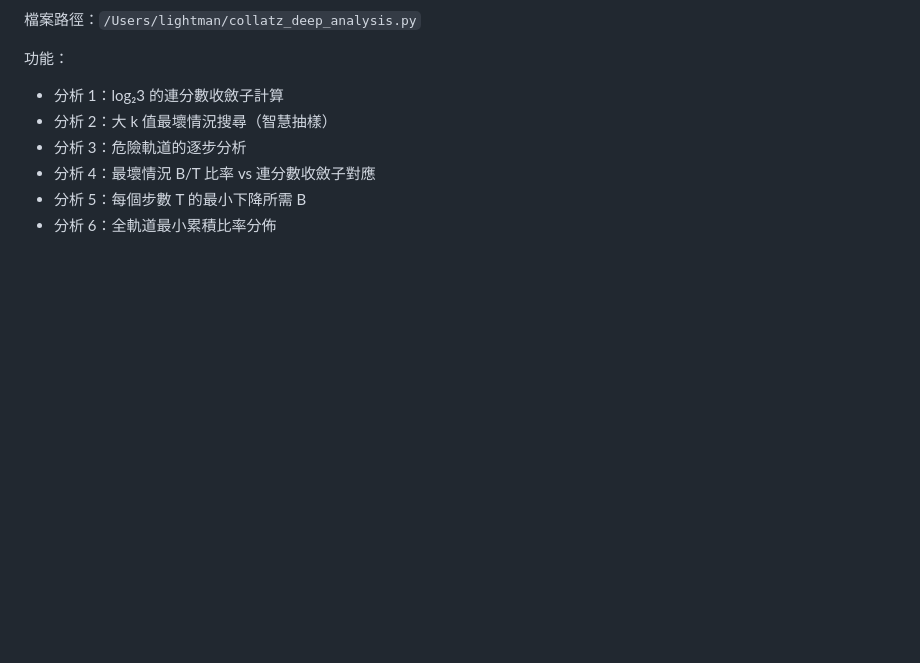
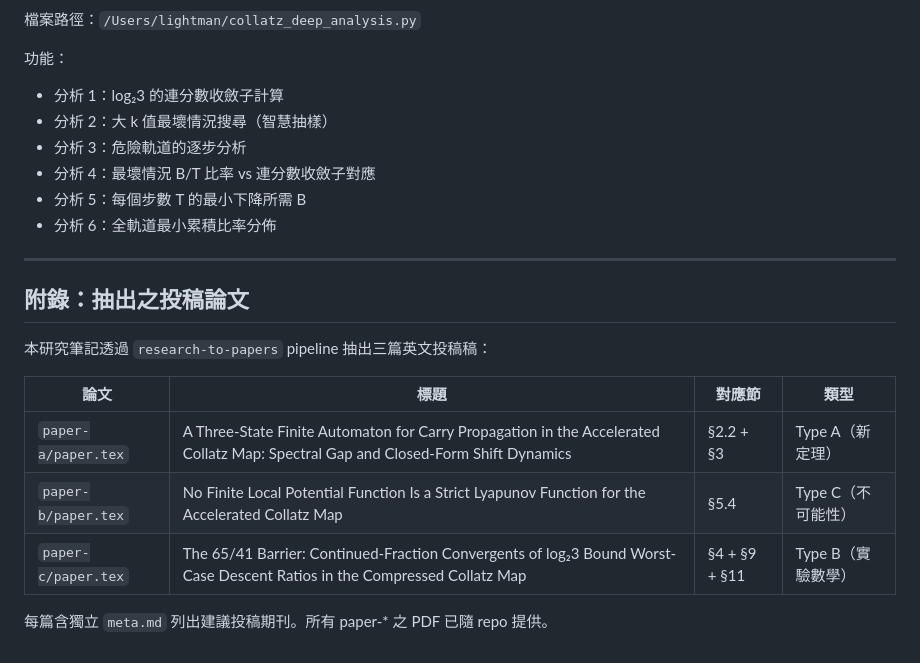
Before and after one commit to weiqi-kids/collatz-research-report, a Markdown page: readme.md, the part around the change. Drawn GitHub-style; blank space fills up the shorter version.

Commit message:
docs(readme): add 'Papers extracted' appendix listing paper-a/b/c
Co-Authored-By: Claude Opus 4.7 (1M context) <noreply@anthropic.com>

```diff
--- a/readme.md
+++ b/readme.md
@@ -597,3 +597,18 @@ Collatz 映射同時涉及三種不可通約的數學結構：
 - 分析 4：最壞情況 B/T 比率 vs 連分數收斂子對應
 - 分析 5：每個步數 T 的最小下降所需 B
 - 分析 6：全軌道最小累積比率分佈
+
+
+---
+
+## 附錄：抽出之投稿論文
+
+本研究筆記透過 `research-to-papers` pipeline 抽出三篇英文投稿稿：
+
+| 論文 | 標題 | 對應節 | 類型 |
+|---|---|---|---|
+| `paper-a/paper.tex` | A Three-State Finite Automaton for Carry Propagation in the Accelerated Collatz Map: Spectral Gap and Closed-Form Shift Dynamics | §2.2 + §3 | Type A（新定理） |
+| `paper-b/paper.tex` | No Finite Local Potential Function Is a Strict Lyapunov Function for the Accelerated Collatz Map | §5.4 | Type C（不可能性） |
+| `paper-c/paper.tex` | The 65/41 Barrier: Continued-Fraction Convergents of log₂3 Bound Worst-Case Descent Ratios in the Compressed Collatz Map | §4 + §9 + §11 | Type B（實驗數學）|
+
+每篇含獨立 `meta.md` 列出建議投稿期刊。所有 paper-* 之 PDF 已隨 repo 提供。
```
